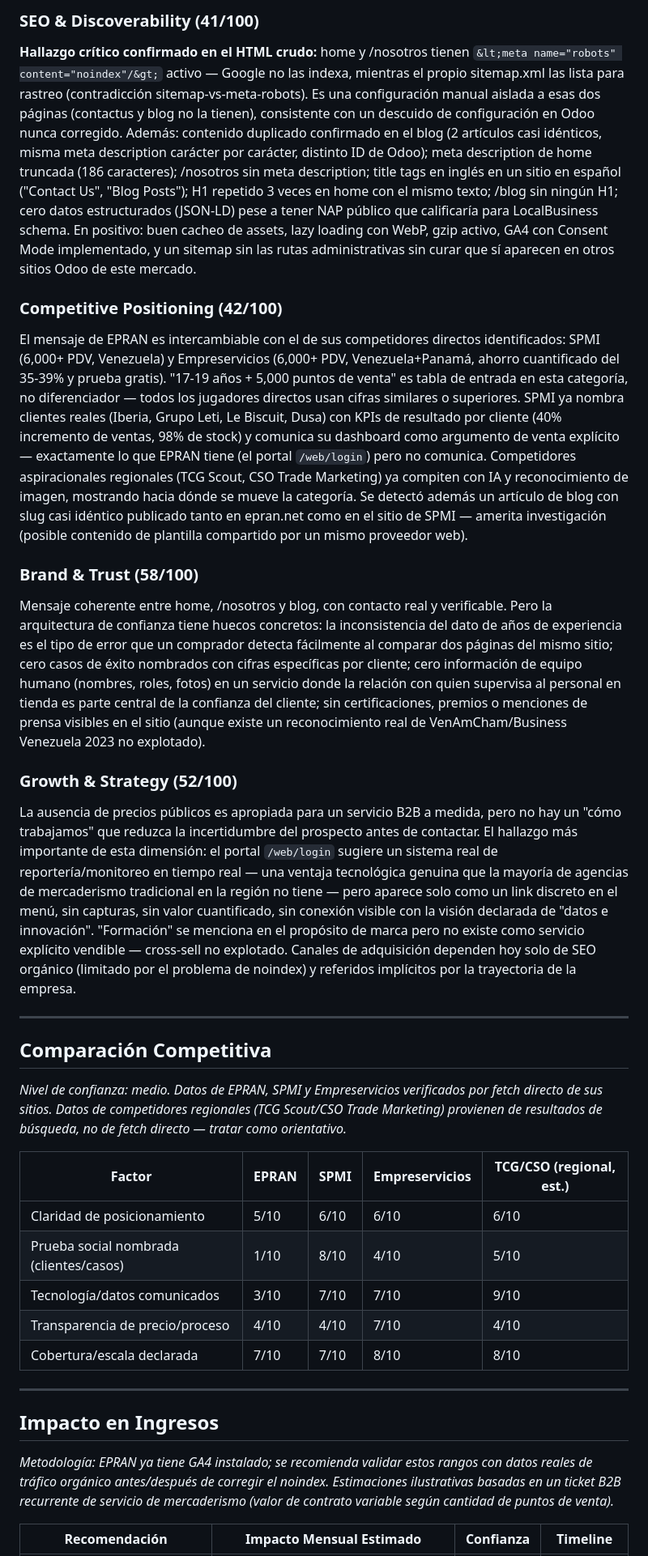
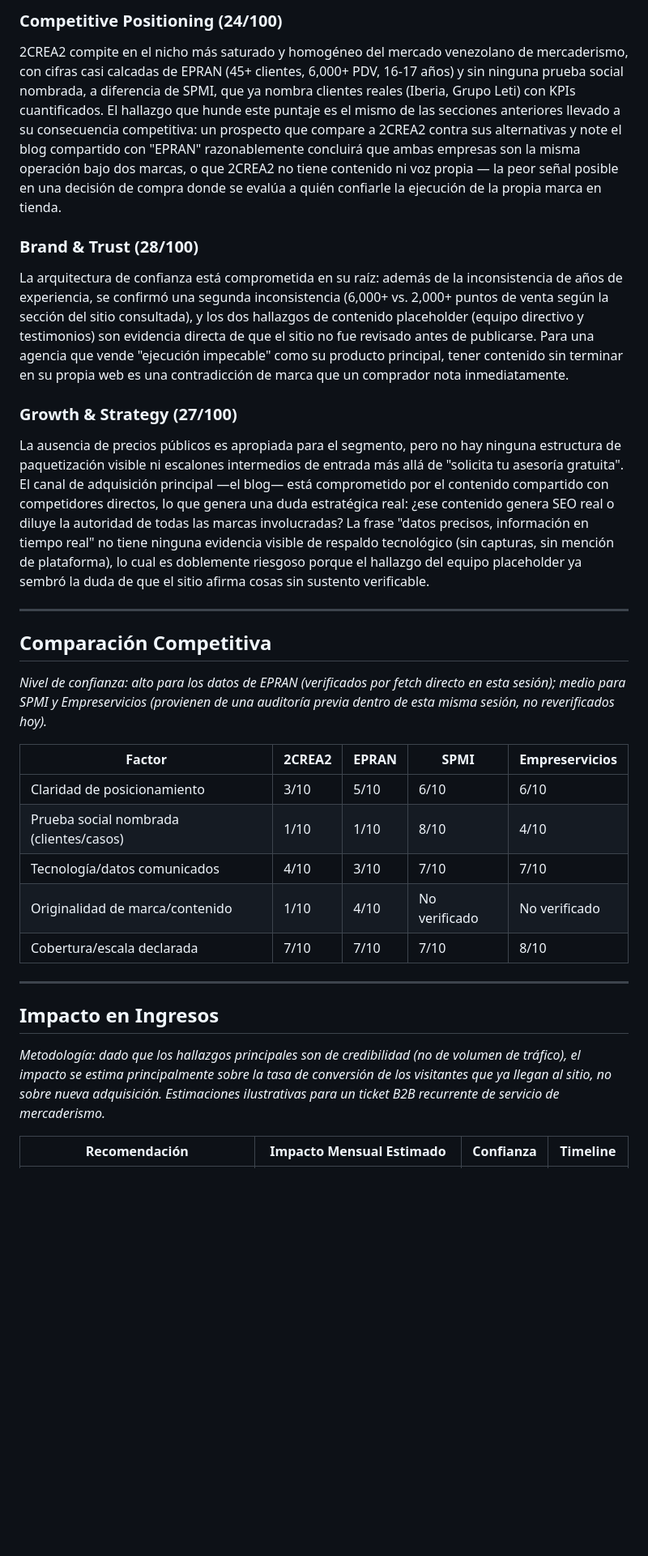
Before and after one commit to Gabolucho05/MARKETING, a Markdown page: MARKETING-AUDIT.md, the part around one of its changes. Shown at 81% size. Rendered like a GitHub page; blank space fills up the shorter version.

```diff
--- a/MARKETING-AUDIT.md
+++ b/MARKETING-AUDIT.md
@@ -86,35 +86,32 @@ Tres CTAs razonables en cantidad ("Quiero saber más", "Contáctanos", "Empezar
 
-### SEO & Discoverability (41/100)
-**Hallazgo crítico confirmado en el HTML crudo:** home y /nosotros tienen `&lt;meta name="robots" content="noindex"/&gt;` activo — Google no las indexa, mientras el propio sitemap.xml las lista para rastreo (contradicción sitemap-vs-meta-robots). Es una configuración manual aislada a esas dos páginas (contactus y blog no la tienen), consistente con un descuido de configuración en Odoo nunca corregido. Además: contenido duplicado confirmado en el blog (2 artículos casi idénticos, misma meta description carácter por carácter, distinto ID de Odoo); meta description de home truncada (186 caracteres); /nosotros sin meta description; title tags en inglés en un sitio en español ("Contact Us", "Blog Posts"); H1 repetido 3 veces en home con el mismo texto; /blog sin ningún H1; cero datos estructurados (JSON-LD) pese a tener NAP público que calificaría para LocalBusiness schema. En positivo: buen cacheo de assets, lazy loading con WebP, gzip activo, GA4 con Consent Mode implementado, y un sitemap sin las rutas administrativas sin curar que sí aparecen en otros sitios Odoo de este mercado.
+### Competitive Positioning (24/100)
+2CREA2 compite en el nicho más saturado y homogéneo del mercado venezolano de mercaderismo, con cifras casi calcadas de EPRAN (45+ clientes, 6,000+ PDV, 16-17 años) y sin ninguna prueba social nombrada, a diferencia de SPMI, que ya nombra clientes reales (Iberia, Grupo Leti) con KPIs cuantificados. El hallazgo que hunde este puntaje es el mismo de las secciones anteriores llevado a su consecuencia competitiva: un prospecto que compare a 2CREA2 contra sus alternativas y note el blog compartido con "EPRAN" razonablemente concluirá que ambas empresas son la misma operación bajo dos marcas, o que 2CREA2 no tiene contenido ni voz propia — la peor señal posible en una decisión de compra donde se evalúa a quién confiarle la ejecución de la propia marca en tienda.
 
-### Competitive Positioning (42/100)
-El mensaje de EPRAN es intercambiable con el de sus competidores directos identificados: SPMI (6,000+ PDV, Venezuela) y Empreservicios (6,000+ PDV, Venezuela+Panamá, ahorro cuantificado del 35-39% y prueba gratis). "17-19 años + 5,000 puntos de venta" es tabla de entrada en esta categoría, no diferenciador — todos los jugadores directos usan cifras similares o superiores. SPMI ya nombra clientes reales (Iberia, Grupo Leti, Le Biscuit, Dusa) con KPIs de resultado por cliente (40% incremento de ventas, 98% de stock) y comunica su dashboard como argumento de venta explícito — exactamente lo que EPRAN tiene (el portal `/web/login`) pero no comunica. Competidores aspiracionales regionales (TCG Scout, CSO Trade Marketing) ya compiten con IA y reconocimiento de imagen, mostrando hacia dónde se mueve la categoría. Se detectó además un artículo de blog con slug casi idéntico publicado tanto en epran.net como en el sitio de SPMI — amerita investigación (posible contenido de plantilla compartido por un mismo proveedor web).
+### Brand & Trust (28/100)
+La arquitectura de confianza está comprometida en su raíz: además de la inconsistencia de años de experiencia, se confirmó una segunda inconsistencia (6,000+ vs. 2,000+ puntos de venta según la sección del sitio consultada), y los dos hallazgos de contenido placeholder (equipo directivo y testimonios) son evidencia directa de que el sitio no fue revisado antes de publicarse. Para una agencia que vende "ejecución impecable" como su producto principal, tener contenido sin terminar en su propia web es una contradicción de marca que un comprador nota inmediatamente.
 
-### Brand & Trust (58/100)
-Mensaje coherente entre home, /nosotros y blog, con contacto real y verificable. Pero la arquitectura de confianza tiene huecos concretos: la inconsistencia del dato de años de experiencia es el tipo de error que un comprador detecta fácilmente al comparar dos páginas del mismo sitio; cero casos de éxito nombrados con cifras específicas por cliente; cero información de equipo humano (nombres, roles, fotos) en un servicio donde la relación con quien supervisa al personal en tienda es parte central de la confianza del cliente; sin certificaciones, premios o menciones de prensa visibles en el sitio (aunque existe un reconocimiento real de VenAmCham/Business Venezuela 2023 no explotado).
-
-### Growth & Strategy (52/100)
-La ausencia de precios públicos es apropiada para un servicio B2B a medida, pero no hay un "cómo trabajamos" que reduzca la incertidumbre del prospecto antes de contactar. El hallazgo más importante de esta dimensión: el portal `/web/login` sugiere un sistema real de reportería/monitoreo en tiempo real — una ventaja tecnológica genuina que la mayoría de agencias de mercaderismo tradicional en la región no tiene — pero aparece solo como un link discreto en el menú, sin capturas, sin valor cuantificado, sin conexión visible con la visión declarada de "datos e innovación". "Formación" se menciona en el propósito de marca pero no existe como servicio explícito vendible — cross-sell no explotado. Canales de adquisición dependen hoy solo de SEO orgánico (limitado por el problema de noindex) y referidos implícitos por la trayectoria de la empresa.
+### Growth & Strategy (27/100)
+La ausencia de precios públicos es apropiada para el segmento, pero no hay ninguna estructura de paquetización visible ni escalones intermedios de entrada más allá de "solicita tu asesoría gratuita". El canal de adquisición principal —el blog— está comprometido por el contenido compartido con competidores directos, lo que genera una duda estratégica real: ¿ese contenido genera SEO real o diluye la autoridad de todas las marcas involucradas? La frase "datos precisos, información en tiempo real" no tiene ninguna evidencia visible de respaldo tecnológico (sin capturas, sin mención de plataforma), lo cual es doblemente riesgoso porque el hallazgo del equipo placeholder ya sembró la duda de que el sitio afirma cosas sin sustento verificable.
 
 ---
 
 ## Comparación Competitiva
 
-*Nivel de confianza: medio. Datos de EPRAN, SPMI y Empreservicios verificados por fetch directo de sus sitios. Datos de competidores regionales (TCG Scout/CSO Trade Marketing) provienen de resultados de búsqueda, no de fetch directo — tratar como orientativo.*
+*Nivel de confianza: alto para los datos de EPRAN (verificados por fetch directo en esta sesión); medio para SPMI y Empreservicios (provienen de una auditoría previa dentro de esta misma sesión, no reverificados hoy).*
 
-| Factor | EPRAN | SPMI | Empreservicios | TCG/CSO (regional, est.) |
-|--------|-------|------|-----------------|---------------------------|
-| Claridad de posicionamiento | 5/10 | 6/10 | 6/10 | 6/10 |
-| Prueba social nombrada (clientes/casos) | 1/10 | 8/10 | 4/10 | 5/10 |
-| Tecnología/datos comunicados | 3/10 | 7/10 | 7/10 | 9/10 |
-| Transparencia de precio/proceso | 4/10 | 4/10 | 7/10 | 4/10 |
-| Cobertura/escala declarada | 7/10 | 7/10 | 8/10 | 8/10 |
+| Factor | 2CREA2 | EPRAN | SPMI | Empreservicios |
+|--------|--------|-------|------|-----------------|
+| Claridad de posicionamiento | 3/10 | 5/10 | 6/10 | 6/10 |
+| Prueba social nombrada (clientes/casos) | 1/10 | 1/10 | 8/10 | 4/10 |
+| Tecnología/datos comunicados | 4/10 | 3/10 | 7/10 | 7/10 |
+| Originalidad de marca/contenido | 1/10 | 4/10 | No verificado | No verificado |
+| Cobertura/escala declarada | 7/10 | 7/10 | 7/10 | 8/10 |
 
 ---
 
 ## Impacto en Ingresos
 
-*Metodología: EPRAN ya tiene GA4 instalado; se recomienda validar estos rangos con datos reales de tráfico orgánico antes/después de corregir el noindex. Estimaciones ilustrativas basadas en un ticket B2B recurrente de servicio de mercaderismo (valor de contrato variable según cantidad de puntos de venta).*
+*Metodología: dado que los hallazgos principales son de credibilidad (no de volumen de tráfico), el impacto se estima principalmente sobre la tasa de conversión de los visitantes que ya llegan al sitio, no sobre nueva adquisición. Estimaciones ilustrativas para un ticket B2B recurrente de servicio de mercaderismo.*
 
 | Recomendación | Impacto Mensual Estimado | Confianza | Timeline |
 |---------------|---------------------------|------------|----------|
```
Also changed, not shown: other parts of MARKETING-AUDIT.md (+58 -58 lines).
